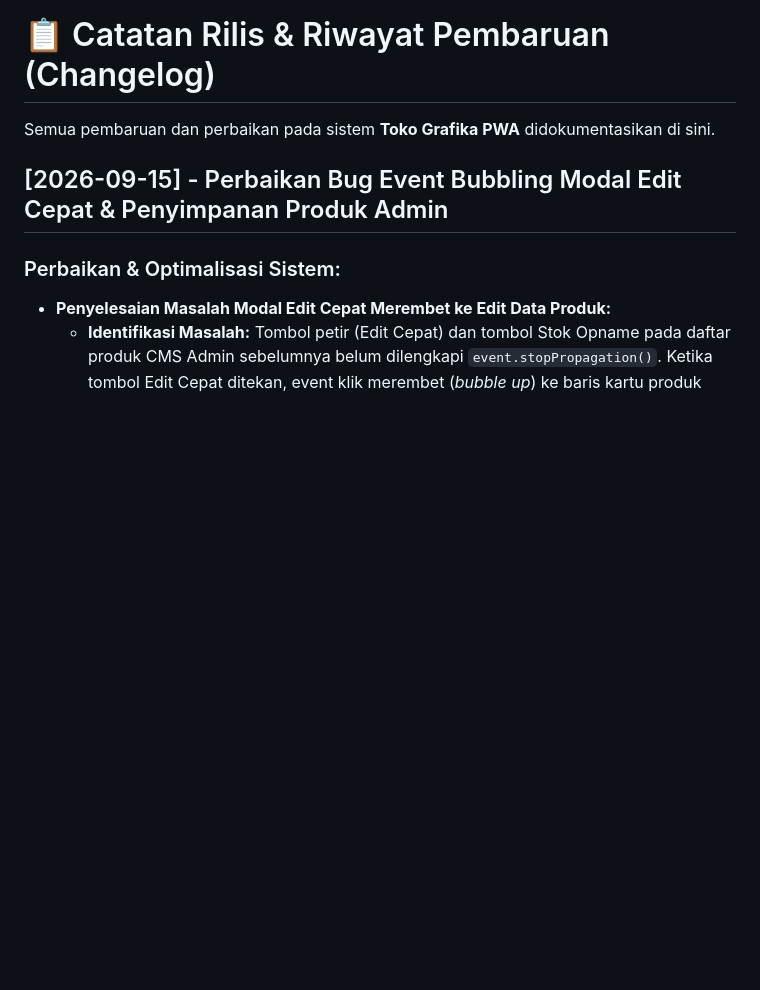
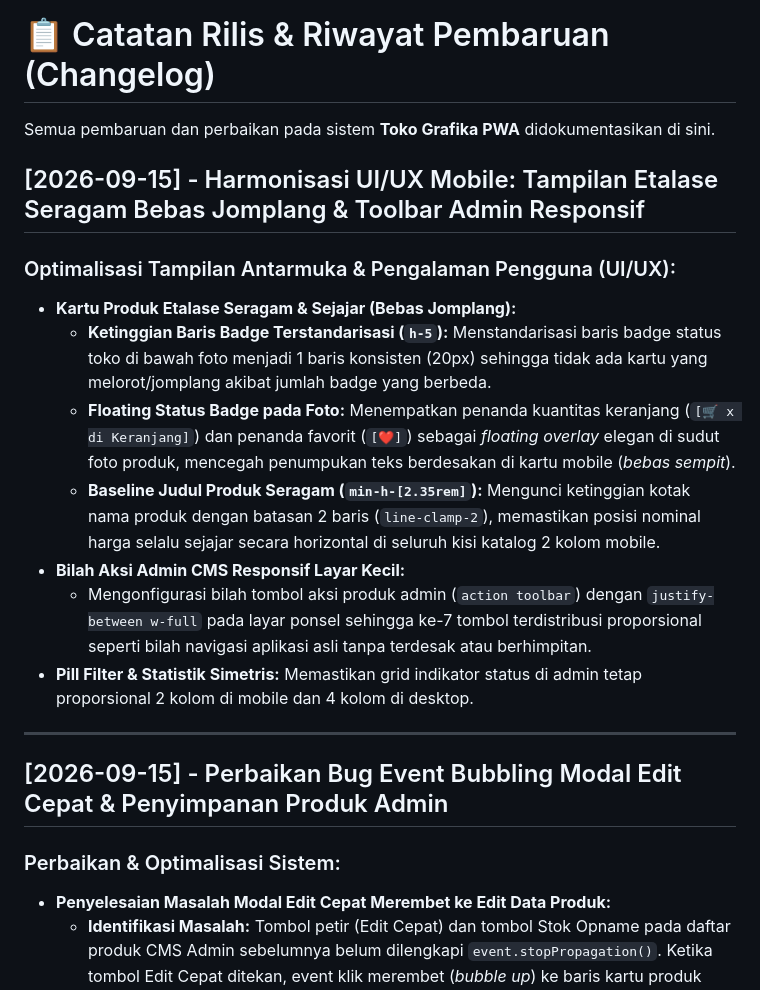
Before and after one commit to admgaffidigital/tokografika, a Markdown page: CHANGELOG.md, the part around the change. GitHub-like rendering; blank space fills up the shorter version.

Commit message:
docs(changelog): dokumentasikan harmonisasi UI/UX mobile bebas jomplang

```diff
--- a/CHANGELOG.md
+++ b/CHANGELOG.md
@@ -1,6 +1,18 @@
 # 📋 Catatan Rilis & Riwayat Pembaruan (Changelog)
 
 Semua pembaruan dan perbaikan pada sistem **Toko Grafika PWA** didokumentasikan di sini.
+
+## [2026-09-15] - Harmonisasi UI/UX Mobile: Tampilan Etalase Seragam Bebas Jomplang & Toolbar Admin Responsif
+### Optimalisasi Tampilan Antarmuka & Pengalaman Pengguna (UI/UX):
+- **Kartu Produk Etalase Seragam & Sejajar (Bebas Jomplang):**
+  - **Ketinggian Baris Badge Terstandarisasi (`h-5`):** Menstandarisasi baris badge status toko di bawah foto menjadi 1 baris konsisten (20px) sehingga tidak ada kartu yang melorot/jomplang akibat jumlah badge yang berbeda.
+  - **Floating Status Badge pada Foto:** Menempatkan penanda kuantitas keranjang (`[🛒 x di Keranjang]`) dan penanda favorit (`[❤️]`) sebagai *floating overlay* elegan di sudut foto produk, mencegah penumpukan teks berdesakan di kartu mobile (*bebas sempit*).
+  - **Baseline Judul Produk Seragam (`min-h-[2.35rem]`):** Mengunci ketinggian kotak nama produk dengan batasan 2 baris (`line-clamp-2`), memastikan posisi nominal harga selalu sejajar secara horizontal di seluruh kisi katalog 2 kolom mobile.
+- **Bilah Aksi Admin CMS Responsif Layar Kecil:**
+  - Mengonfigurasi bilah tombol aksi produk admin (`action toolbar`) dengan `justify-between w-full` pada layar ponsel sehingga ke-7 tombol terdistribusi proporsional seperti bilah navigasi aplikasi asli tanpa terdesak atau berhimpitan.
+- **Pill Filter & Statistik Simetris:** Memastikan grid indikator status di admin tetap proporsional 2 kolom di mobile dan 4 kolom di desktop.
+
+---
 
 ## [2026-09-15] - Perbaikan Bug Event Bubbling Modal Edit Cepat & Penyimpanan Produk Admin
 ### Perbaikan & Optimalisasi Sistem:
```
